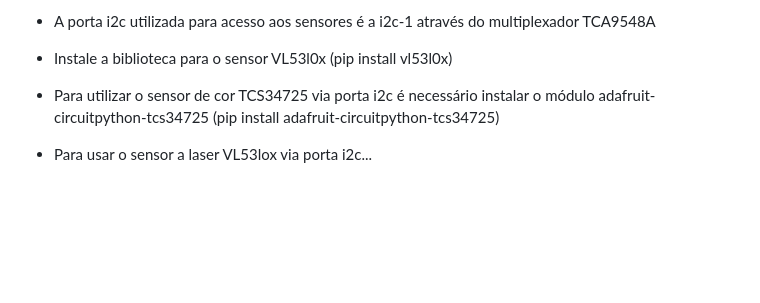
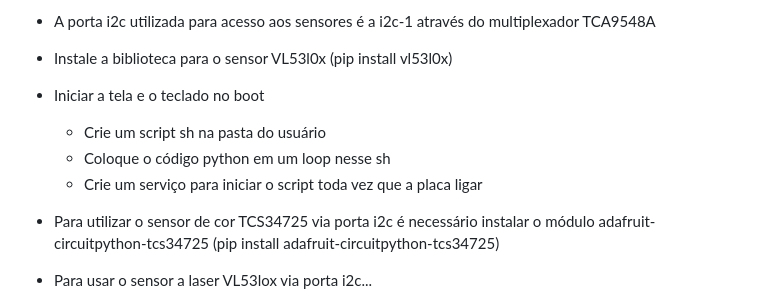
Before and after one commit to juliovendramini/MariolaZero, a Markdown page: README.md, the part around the change. GitHub-like rendering; blank space fills up the shorter version.

```diff
--- a/README.md
+++ b/README.md
@@ -48,6 +48,10 @@ Para as duas portas usbC funcionarem como HOST, precisamos alterar a configuraç
    * Agora reinicie a placa
 * A porta i2c utilizada para acesso aos sensores é a i2c-1 através do multiplexador TCA9548A
 * Instale a biblioteca para o sensor VL53l0x (pip install vl53l0x)
+* Iniciar a tela e o teclado no boot
+   * Crie um script sh na pasta do usuário
+   * Coloque o código python em um loop nesse sh
+   * Crie um serviço para iniciar o script toda vez que a placa ligar
 
 
 * Para utilizar o sensor de cor TCS34725 via porta i2c é necessário instalar o módulo adafruit-circuitpython-tcs34725 (pip install adafruit-circuitpython-tcs34725)
```
